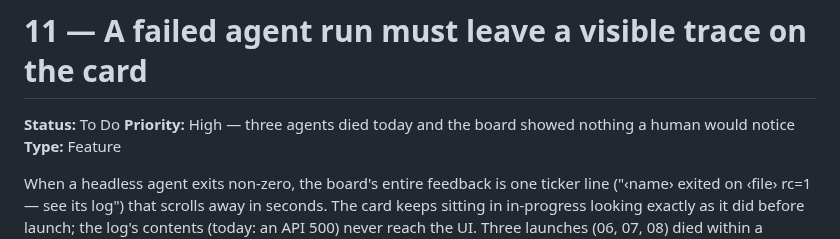
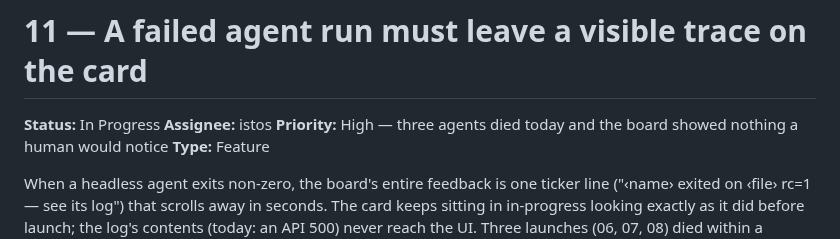
Before and after one commit to 12vectors/bench, a Markdown page: tasks/in-progress/11-failed-agent-runs-must-be-visible.md, the part around the change. GitHub-like rendering.

Commit message:
board: 11 → in-progress (istos)

```diff
--- a/tasks/to-do/11-failed-agent-runs-must-be-visible.md
+++ b/tasks/in-progress/11-failed-agent-runs-must-be-visible.md
@@ -1,6 +1,7 @@
 # 11 — A failed agent run must leave a visible trace on the card
 
-**Status:** To Do
+**Status:** In Progress
+**Assignee:** istos
 **Priority:** High — three agents died today and the board showed nothing a human would notice
 **Type:** Feature
 
```
